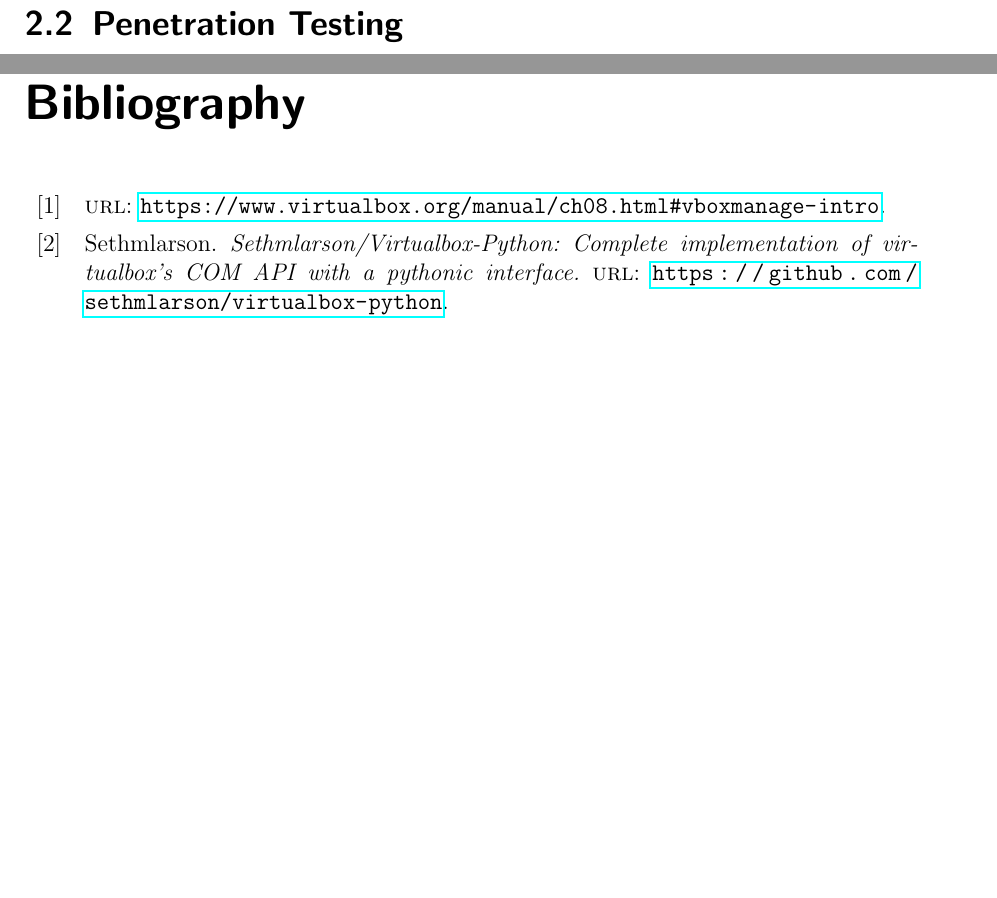
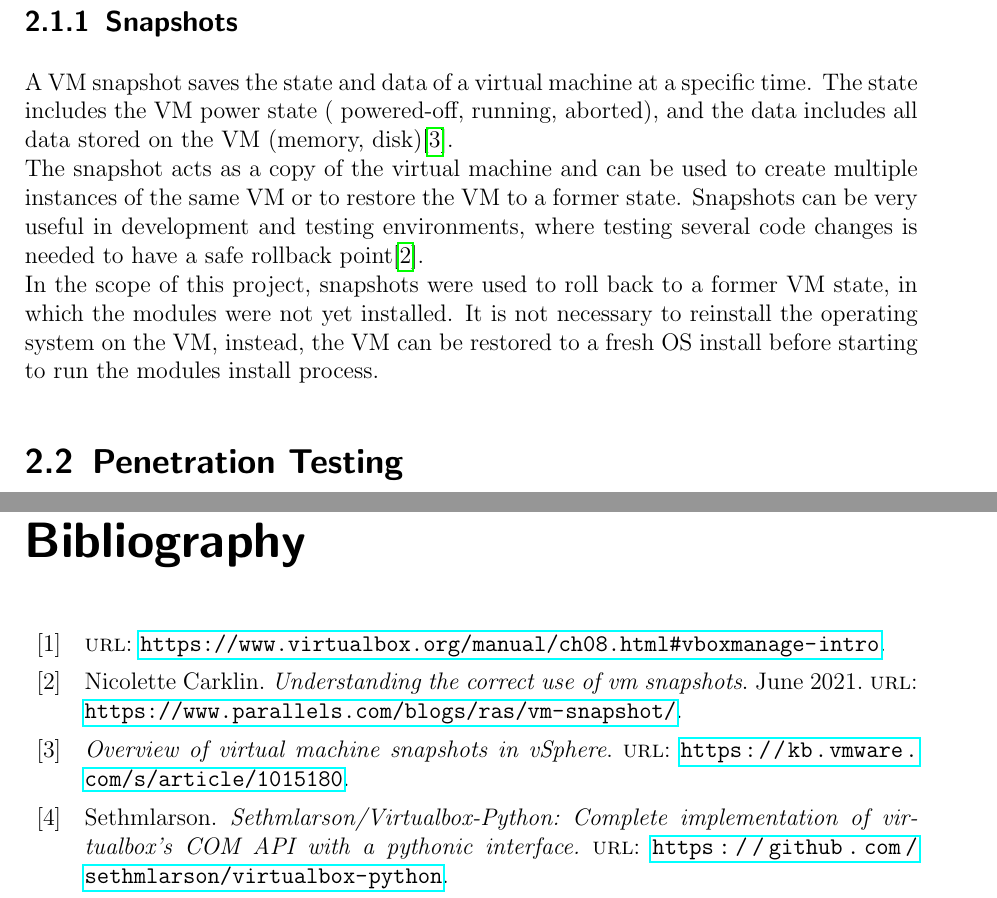
Before and after one commit to nader-alhalabi/bachelor-thesis, a LaTeX thesis (main.tex, which reads chapters/fundamentals.tex, references/references.bib): two parts of pages 13 and 32 of 32 before the commit and two parts of pages 13 and 33 of 33 after it, joined at a grey line, cut at the place of the change, the shorter picture padded with empty space. The pictures show the PDF file main.pdf that the author committed with the source.

Commit message:
fundamentals: add snapshots

```diff
--- a/chapters/fundamentals.tex
+++ b/chapters/fundamentals.tex
@@ -7,6 +7,12 @@ The physical machines, ones equipped with a hypervisor, are called host machines
 One of the advantages of virtual machines is allowing numerous operating systems to run on a single computer at the same time, and each operating system runs as if it’s running on the host hardware, thus the user experience within the VM is almost identical to that of a real-time operating system experience running on a physical machine\cite{vm_redhat}.\\
 \\
 This allows penetration testers to apply their knowledge on disposable sandboxes that are as real as host systems, with no worry of potentially damaging hardware or harming people/organizations.
+
+\subsection{Snapshots}
+A VM snapshot saves the state and data of a virtual machine at a specific time. The state includes the VM power state ( powered-off, running, aborted), and the data includes all data stored on the VM (memory, disk)\cite{vmware}.\\
+The snapshot acts as a copy of the virtual machine and can be used to create multiple instances of the same VM or to restore the VM to a former state. Snapshots can be very useful in development and testing environments, where testing several code changes is needed to have a safe rollback point\cite{carklin_2021}.\\
+In the scope of this project, snapshots were used to roll back to a former VM state, in which the modules were not yet installed. It is not necessary to reinstall the operating system on the VM, instead, the VM can be restored to a fresh OS install before starting to run the modules install process.
+
 
 \section{Penetration Testing}
 A penetration test, or a pen test, is a simulated cyberattack against a computer system for the purpose of checking for security vulnerabilities. Pen testing can expose various types of security weaknesses in an application system (e.g. APIs and servers), it can also identify unsanitized inputs that are vulnerable to code injection attacks.\\
--- a/references/references.bib
+++ b/references/references.bib
@@ -59,3 +59,13 @@
  url={https://www.virtualbox.org/manual/ch08.html#vboxmanage-intro},
  journal={Chapter 8. vboxmanage}
 }
+
+ @online{vmware,
+  title={Overview of virtual machine snapshots in vSphere},
+  url={https://kb.vmware.com/s/article/1015180},
+  journal={VMware knowledge base}
+}
+
+ @online{carklin_2021,
+  title={Understanding the correct use of vm snapshots},
+  url={https://www.parallels.com/blogs/ras/vm-snapshot/},
@@ -61,0 +75,3 @@
+  year={2021},
+  month={Jun}
+}
```
Also changed, not shown: main.pdf, references/references.bib (3 more changed lines).
